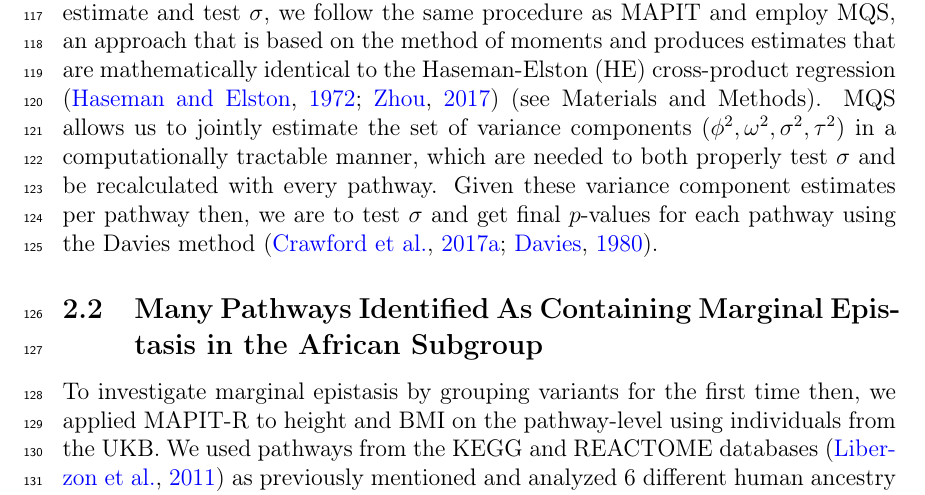
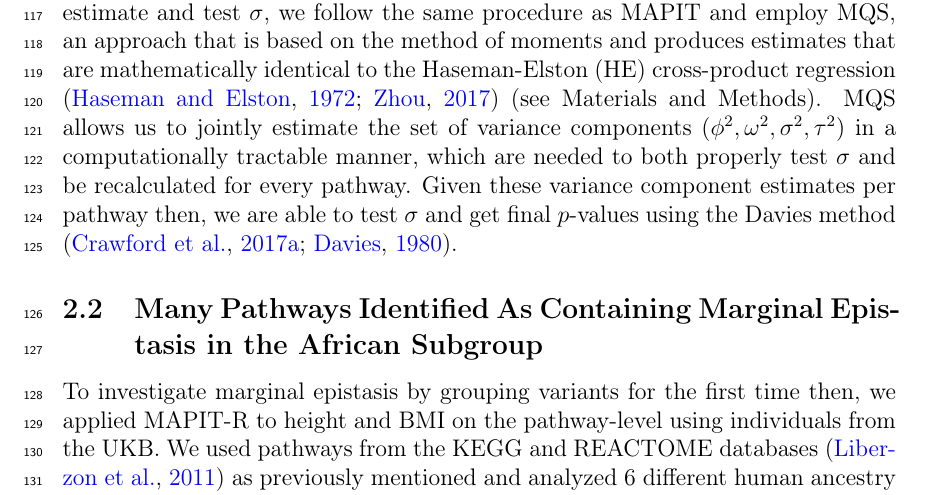
Before and after one commit to mturchin20/InterPath-paper, a LaTeX paper (Main.tex): part of page 5 of 102, cut so that both start at the same text. Compiled offline with pdfLaTeX.

Commit message:
overview edits

```diff
--- a/Main.tex
+++ b/Main.tex
@@ -210,7 +210,7 @@ We observe that the model in equation \ref{Overview1} is an underdetermined line
 \end{align}
 where \textbf{K}, \textbf{M}, and \textbf{G} are all random effects that follow multivariate normal distributions, $\phi$, $\omega$, and $\sigma$ are their respective variance components, $\textbf{K}_K = \textbf{X}_{R}\textbf{X}^{\textbf{T}}_{R}/q$, the genetic relatedness matrix (GRM) constructed from the $q$ variants that belong to $\textbf{R}$, $\textbf{K}_M = \textbf{X}_{-R}\textbf{X}^{\textbf{T}}_{-R}/(p-q)$, the GRM constructed from all the remaining variants in $p$ not in $\textbf{R}$, and $\textbf{K}_G = \textbf{K}_K \circ \textbf{K}_M$, the Hadamard product between the GRMs $\textbf{K}_K$ and $\textbf{K}_M$, representing the genetic interactions between the variants in $\textbf{R}$ and the rest of the genome.
 
-Given this new, implementable form of our model, we return to our test of interest: whether there are any non-zero interaction effects between the variants in \textbf{R} and the rest of the genome. This is equivalent to testing whether the variance component $\sigma$ is equal to 0, or alternatively, a null hypothesis of $H_0: \sigma = 0$. To estimate and test $\sigma$, we follow the same procedure as MAPIT and employ MQS, an approach that is based on the method of moments and produces estimates that are mathematically identical to the Haseman-Elston (HE) cross-product regression \citep{Haseman1972, Zhou2017} (see Materials and Methods). MQS allows us to jointly estimate the set of variance components $(\phi^{2}, \omega^{2}, \sigma^{2}, \tau^{2})$ in a computationally tractable manner, which are needed to both properly test $\sigma$ and be recalculated with every pathway. Given these variance component estimates per pathway then, we are to test $\sigma$ and get final $p$-values for each pathway using the Davies method \citep{Crawford2017a,Davies1980}.
+Given this new, implementable form of our model, we return to our test of interest: whether there are any non-zero interaction effects between the variants in \textbf{R} and the rest of the genome. This is equivalent to testing whether the variance component $\sigma$ is equal to 0, or alternatively, a null hypothesis of $H_0: \sigma = 0$. To estimate and test $\sigma$, we follow the same procedure as MAPIT and employ MQS, an approach that is based on the method of moments and produces estimates that are mathematically identical to the Haseman-Elston (HE) cross-product regression \citep{Haseman1972, Zhou2017} (see Materials and Methods). MQS allows us to jointly estimate the set of variance components $(\phi^{2}, \omega^{2}, \sigma^{2}, \tau^{2})$ in a computationally tractable manner, which are needed to both properly test $\sigma$ and be recalculated for every pathway. Given these variance component estimates per pathway then, we are able to test $\sigma$ and get final $p$-values using the Davies method \citep{Crawford2017a,Davies1980}.
 
 \subsection{Many Pathways Identified As Containing Marginal Epistasis in the African Subgroup}\label{InterPath-Results-PathwayEpistasis}
 
```
